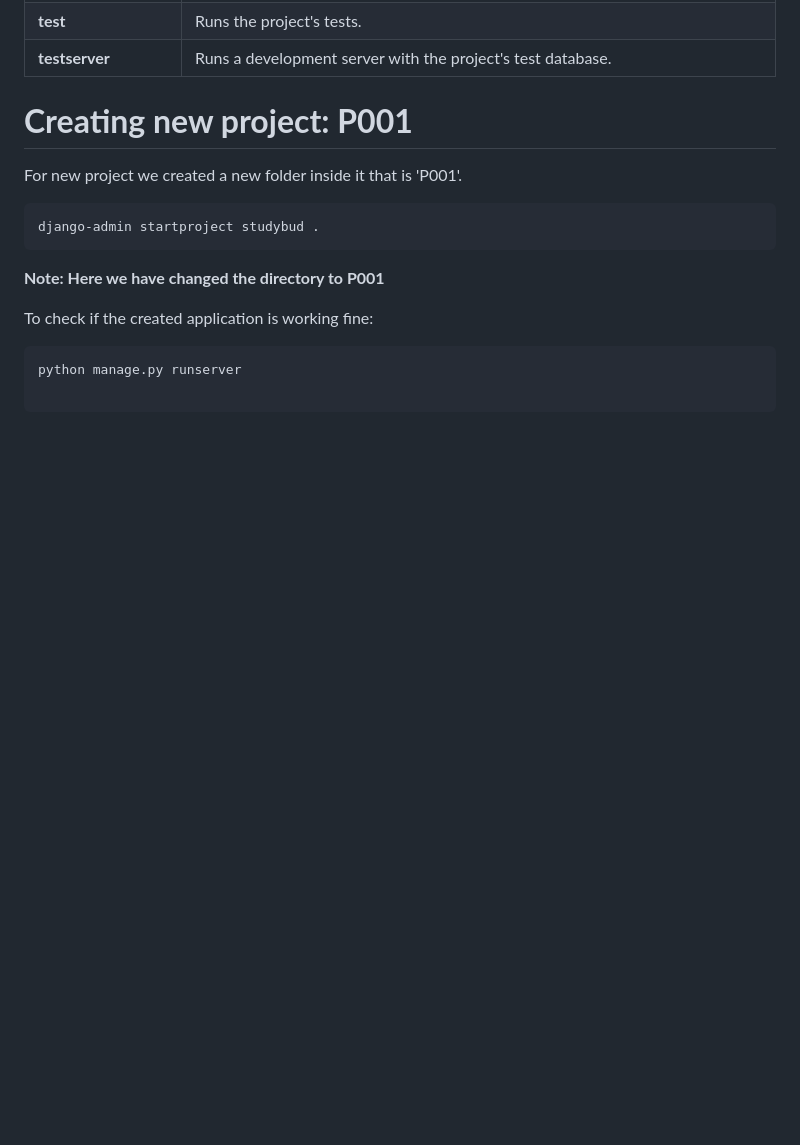
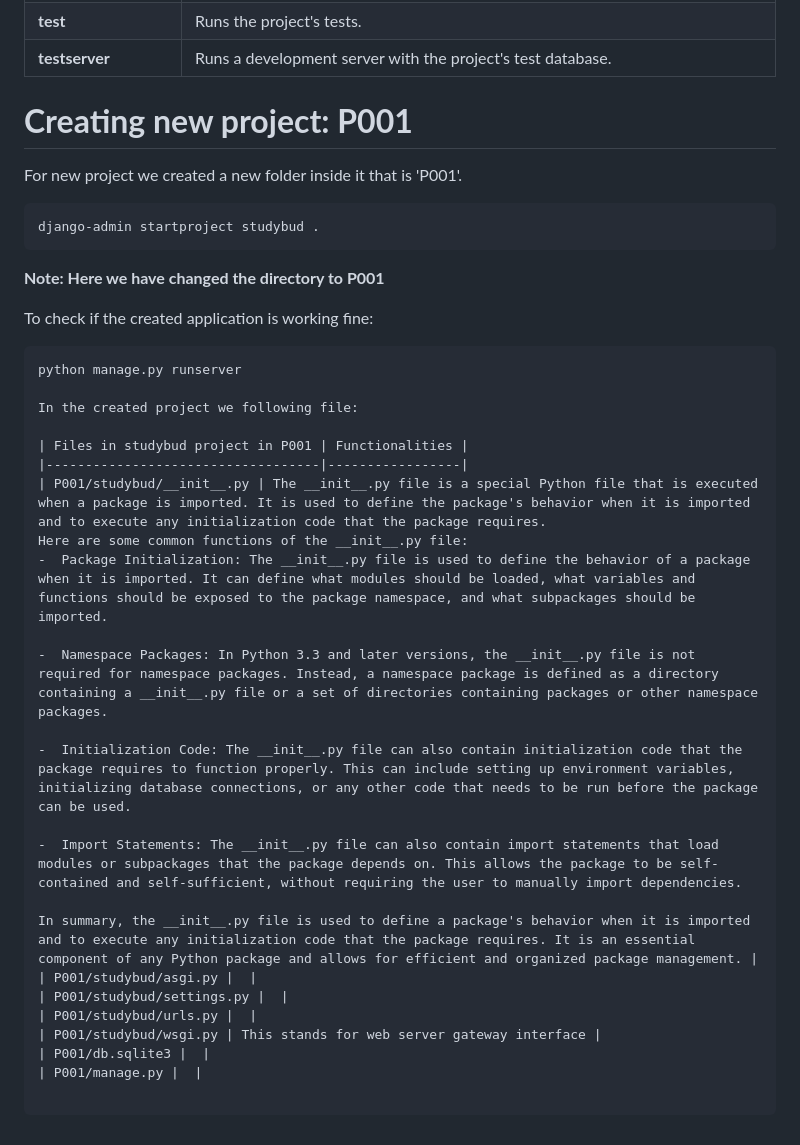
Before and after one commit to KBhadraGIT/DJANGO-PROJECT, a Markdown page: README.md, the part around the change. Drawn GitHub-style; blank space fills up the shorter version.

Commit message:
Files created in project

````diff
--- a/README.md
+++ b/README.md
@@ -56,3 +56,25 @@ To check if the created application is working fine:
 
 ```
 python manage.py runserver
+
+In the created project we following file:
+
+| Files in studybud project in P001 | Functionalities |
+|-----------------------------------|-----------------|
+| P001/studybud/__init__.py | The __init__.py file is a special Python file that is executed when a package is imported. It is used to define the package's behavior when it is imported and to execute any initialization code that the package requires.
+Here are some common functions of the __init__.py file:
+-  Package Initialization: The __init__.py file is used to define the behavior of a package when it is imported. It can define what modules should be loaded, what variables and functions should be exposed to the package namespace, and what subpackages should be imported.
+
+-  Namespace Packages: In Python 3.3 and later versions, the __init__.py file is not required for namespace packages. Instead, a namespace package is defined as a directory containing a __init__.py file or a set of directories containing packages or other namespace packages.
+
+-  Initialization Code: The __init__.py file can also contain initialization code that the package requires to function properly. This can include setting up environment variables, initializing database connections, or any other code that needs to be run before the package can be used.
+
+-  Import Statements: The __init__.py file can also contain import statements that load modules or subpackages that the package depends on. This allows the package to be self-contained and self-sufficient, without requiring the user to manually import dependencies.
+
+In summary, the __init__.py file is used to define a package's behavior when it is imported and to execute any initialization code that the package requires. It is an essential component of any Python package and allows for efficient and organized package management. |
+| P001/studybud/asgi.py |  |
+| P001/studybud/settings.py |  |
+| P001/studybud/urls.py |  |
+| P001/studybud/wsgi.py | This stands for web server gateway interface |
+| P001/db.sqlite3 |  |
+| P001/manage.py |  |
````
